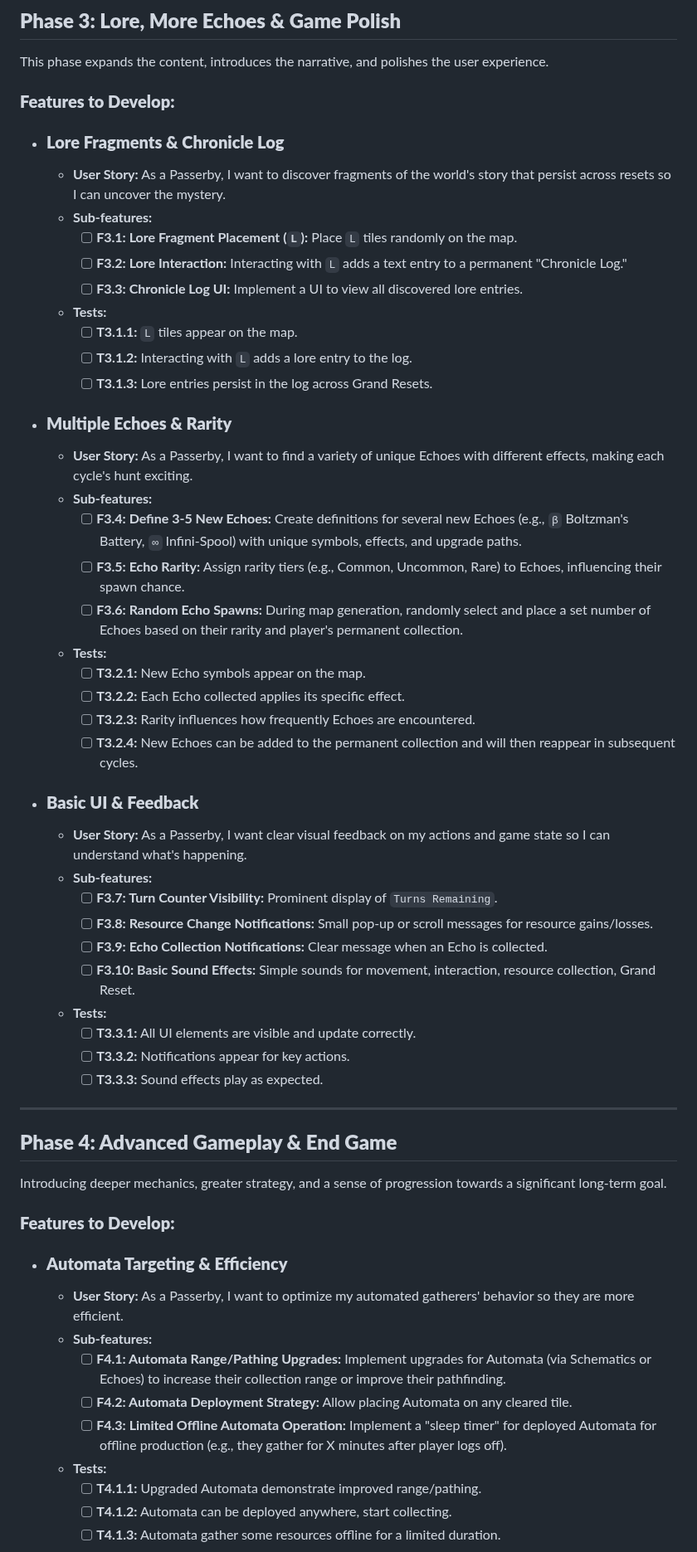
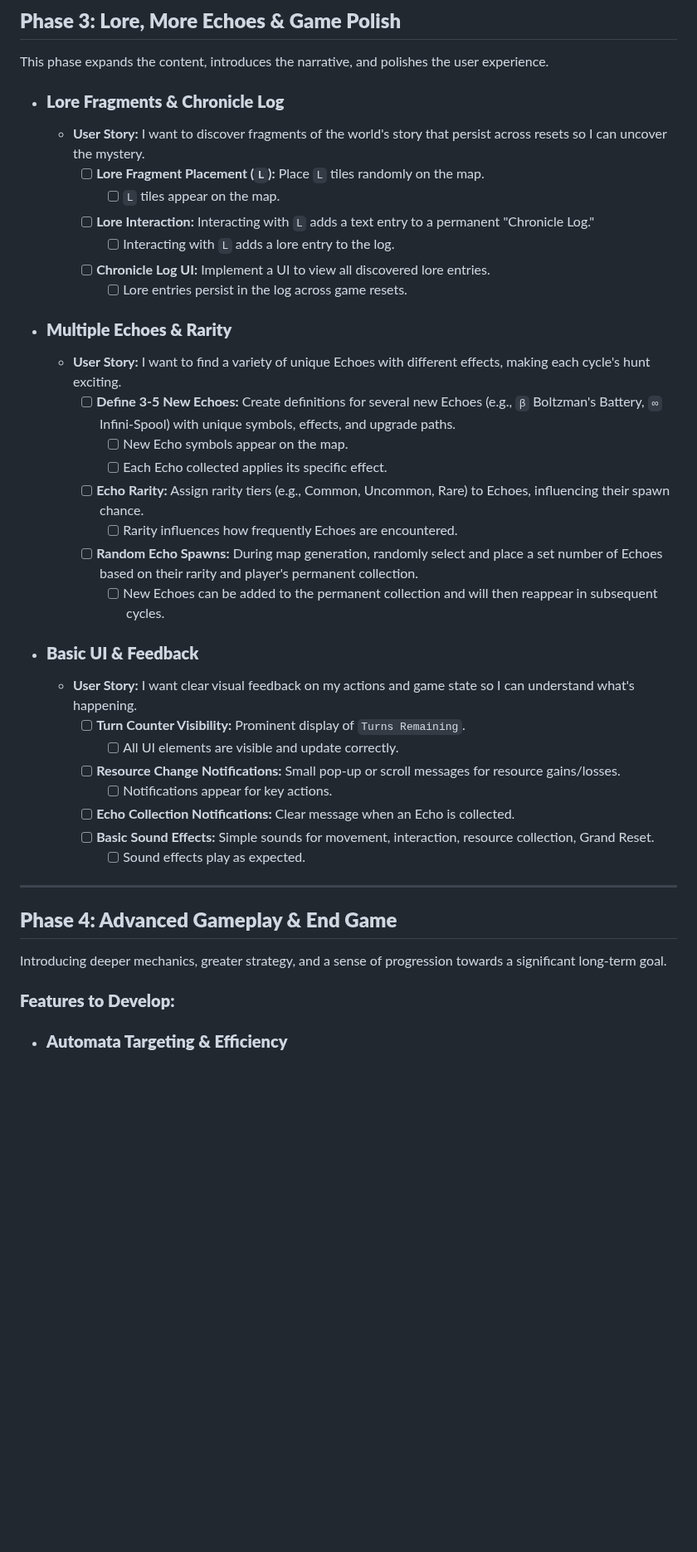
Before and after one commit to christylernz/htmljsrogue, a Markdown page: TODO.MD, the part around one of its changes. Shown at 83% size. GitHub-like rendering; blank space fills up the shorter version.

Commit message:
More work to improve the TODO.MD to better reflect planned features and make it easier to work through.

```diff
--- a/TODO.MD
+++ b/TODO.MD
@@ -93,42 +112,37 @@ This phase introduces the core idle mechanics, permanent upgrades, and the strat
 
 This phase expands the content, introduces the narrative, and polishes the user experience.
 
-### **Features to Develop:**
+* ### **Lore Fragments & Chronicle Log**
 
-*   ### **Lore Fragments & Chronicle Log**
-    *   **User Story:** As a Passerby, I want to discover fragments of the world's story that persist across resets so I can uncover the mystery.
-    *   **Sub-features:**
-        *   [ ] **F3.1: Lore Fragment Placement (`L`):** Place `L` tiles randomly on the map.
-        *   [ ] **F3.2: Lore Interaction:** Interacting with `L` adds a text entry to a permanent "Chronicle Log."
-        *   [ ] **F3.3: Chronicle Log UI:** Implement a UI to view all discovered lore entries.
-    *   **Tests:**
-        *   [ ] **T3.1.1:** `L` tiles appear on the map.
-        *   [ ] **T3.1.2:** Interacting with `L` adds a lore entry to the log.
-        *   [ ] **T3.1.3:** Lore entries persist in the log across Grand Resets.
+  * **User Story:** I want to discover fragments of the world's story that persist across resets so I can uncover the mystery.
+    * [ ] **Lore Fragment Placement (`L`):** Place `L` tiles randomly on the map.
+      * [ ] `L` tiles appear on the map.
+    * [ ] **Lore Interaction:** Interacting with `L` adds a text entry to a permanent "Chronicle Log."
+      * [ ] Interacting with `L` adds a lore entry to the log.
+    * [ ] **Chronicle Log UI:** Implement a UI to view all discovered lore entries.
+      * [ ] Lore entries persist in the log across game resets.
 
-*   ### **Multiple Echoes & Rarity**
-    *   **User Story:** As a Passerby, I want to find a variety of unique Echoes with different effects, making each cycle's hunt exciting.
-    *   **Sub-features:**
-        *   [ ] **F3.4: Define 3-5 New Echoes:** Create definitions for several new Echoes (e.g., `β` Boltzman's Battery, `∞` Infini-Spool) with unique symbols, effects, and upgrade paths.
-        *   [ ] **F3.5: Echo Rarity:** Assign rarity tiers (e.g., Common, Uncommon, Rare) to Echoes, influencing their spawn chance.
-        *   [ ] **F3.6: Random Echo Spawns:** During map generation, randomly select and place a set number of Echoes based on their rarity and player's permanent collection.
-    *   **Tests:**
-        *   [ ] **T3.2.1:** New Echo symbols appear on the map.
-        *   [ ] **T3.2.2:** Each Echo collected applies its specific effect.
-        *   [ ] **T3.2.3:** Rarity influences how frequently Echoes are encountered.
-        *   [ ] **T3.2.4:** New Echoes can be added to the permanent collection and will then reappear in subsequent cycles.
+* ### **Multiple Echoes & Rarity**
 
-*   ### **Basic UI & Feedback**
-    *   **User Story:** As a Passerby, I want clear visual feedback on my actions and game state so I can understand what's happening.
-    *   **Sub-features:**
-        *   [ ] **F3.7: Turn Counter Visibility:** Prominent display of `Turns Remaining`.
-        *   [ ] **F3.8: Resource Change Notifications:** Small pop-up or scroll messages for resource gains/losses.
-        *   [ ] **F3.9: Echo Collection Notifications:** Clear message when an Echo is collected.
-        *   [ ] **F3.10: Basic Sound Effects:** Simple sounds for movement, interaction, resource collection, Grand Reset.
-    *   **Tests:**
-        *   [ ] **T3.3.1:** All UI elements are visible and update correctly.
-        *   [ ] **T3.3.2:** Notifications appear for key actions.
-        *   [ ] **T3.3.3:** Sound effects play as expected.
+  * **User Story:** I want to find a variety of unique Echoes with different effects, making each cycle's hunt exciting.
+    * [ ] **Define 3-5 New Echoes:** Create definitions for several new Echoes (e.g., `β` Boltzman's Battery, `∞` Infini-Spool) with unique symbols, effects, and upgrade paths.
+      * [ ] New Echo symbols appear on the map.
+      * [ ] Each Echo collected applies its specific effect.
+    * [ ] **Echo Rarity:** Assign rarity tiers (e.g., Common, Uncommon, Rare) to Echoes, influencing their spawn chance.
+      * [ ] Rarity influences how frequently Echoes are encountered.
+    * [ ] **Random Echo Spawns:** During map generation, randomly select and place a set number of Echoes based on their rarity and player's permanent collection.
+      * [ ] New Echoes can be added to the permanent collection and will then reappear in subsequent cycles.
+
+* ### **Basic UI & Feedback**
+
+  * **User Story:** I want clear visual feedback on my actions and game state so I can understand what's happening.
+    * [ ] **Turn Counter Visibility:** Prominent display of `Turns Remaining`.
+      * [ ] All UI elements are visible and update correctly.
+    * [ ] **Resource Change Notifications:** Small pop-up or scroll messages for resource gains/losses.
+      * [ ] Notifications appear for key actions.
+    * [ ] **Echo Collection Notifications:** Clear message when an Echo is collected.
+    * [ ] **Basic Sound Effects:** Simple sounds for movement, interaction, resource collection, Grand Reset.
+      * [ ] Sound effects play as expected.
 
 ---
 
@@ -138,14 +152,5 @@ Introducing deeper mechanics, greater strategy, and a sense of progression towar
 
 ### **Features to Develop:**
 
-*   ### **Automata Targeting & Efficiency**
-    *   **User Story:** As a Passerby, I want to optimize my automated gatherers' behavior so they are more efficient.
-    *   **Sub-features:**
-        *   [ ] **F4.1: Automata Range/Pathing Upgrades:** Implement upgrades for Automata (via Schematics or Echoes) to increase their collection range or improve their pathfinding.
-        *   [ ] **F4.2: Automata Deployment Strategy:** Allow placing Automata on any cleared tile.
-        *   [ ] **F4.3: Limited Offline Automata Operation:** Implement a "sleep timer" for deployed Automata for offline production (e.g., they gather for X minutes after player logs off).
-    *   **Tests:**
-        *   [ ] **T4.1.1:** Upgraded Automata demonstrate improved range/pathing.
-        *   [ ] **T4.1.2:** Automata can be deployed anywhere, start collecting.
-        *   [ ] **T4.1.3:** Automata gather some resources offline for a limited duration.
+* ### **Automata Targeting & Efficiency**
 
```
Also changed, not shown: other parts of TODO.MD (+114 -87 lines).
